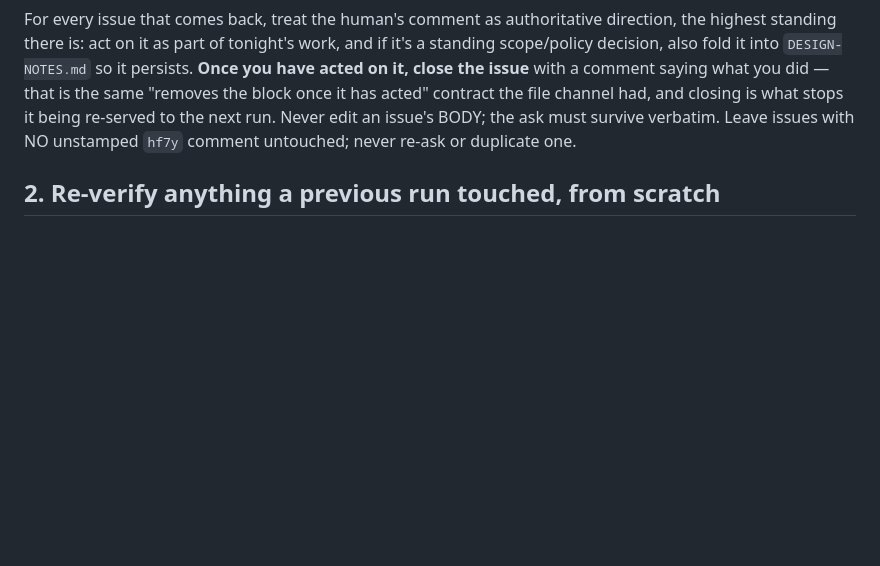
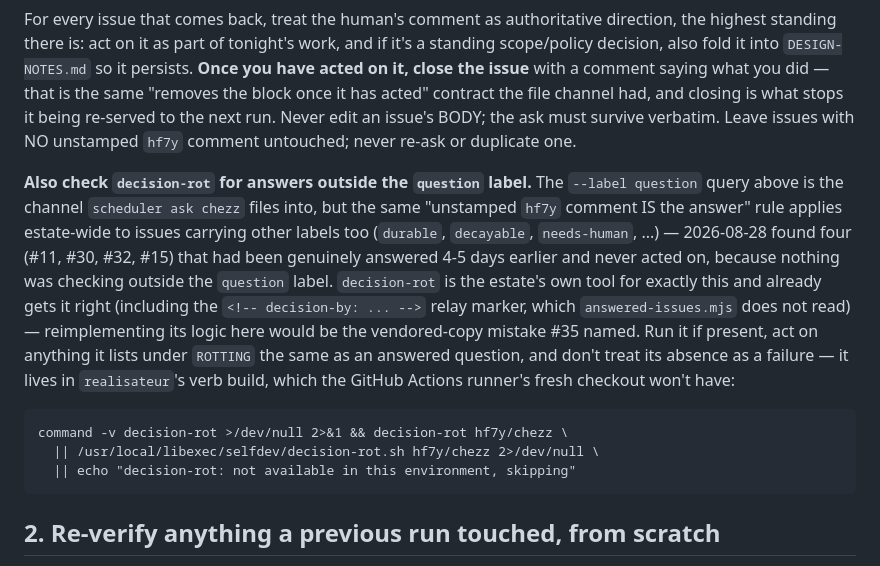
Before and after one commit to hf7y/chezz, a Markdown page: .claude/commands/nightly-batch.md, the part around the change. GitHub-like rendering; blank space fills up the shorter version.

Commit message:
.claude/commands/nightly-batch.md: also check decision-rot, not just the question label (#65)
* .claude/commands/nightly-batch.md: also check decision-rot, not just the question label

Found tonight: four issues (#11, #30, #32, #15) carried a real,
unstamped hf7y answer 4-5 days old and were never acted on, because
check-answer-channel.mjs only ever queries --label question and
answered-issues.mjs's isAnswered() doesn't read the <!-- decision-by -->
relay marker decision-rot uses. decision-rot already gets this right
estate-wide; pointing nightly-batch at it is the fix, not a
reimplementation (hf7y/chezz#35's own "link, don't copy" rule).

* .claude/commands/bug-sweep.md: derive the tracker URL from index1.html, don't restate it

hf7y/chezz#35 named this exact duplication: the /exec deployment id was
written twice, here and in index1.html's LEADERBOARD_URL, with nothing
that fails when they disagree -- and #31 already names a redeploy under
a new URL as a way the channel breaks silently. Also fixes a real gap:
steps 5 and 6's curl examples already assumed a $URL shell variable that
step 1 never actually set.

---------

Co-authored-by: chezz (self-dev) <chezz@selfdev.invalid>

````diff
--- a/.claude/commands/nightly-batch.md
+++ b/.claude/commands/nightly-batch.md
@@ -64,6 +64,27 @@ once it has acted" contract the file channel had, and closing is what stops
 it being re-served to the next run. Never edit an issue's BODY; the ask
 must survive verbatim. Leave issues with NO unstamped `hf7y` comment
 untouched; never re-ask or duplicate one.
+
+**Also check `decision-rot` for answers outside the `question` label.** The
+`--label question` query above is the channel `scheduler ask chezz` files
+into, but the same "unstamped `hf7y` comment IS the answer" rule applies
+estate-wide to issues carrying other labels too (`durable`, `decayable`,
+`needs-human`, ...) — 2026-08-28 found four (#11, #30, #32, #15) that had
+been genuinely answered 4-5 days earlier and never acted on, because
+nothing was checking outside the `question` label. `decision-rot` is the
+estate's own tool for exactly this and already gets it right (including
+the `<!-- decision-by: ... -->` relay marker, which `answered-issues.mjs`
+does not read) — reimplementing its logic here would be the vendored-copy
+mistake #35 named. Run it if present, act on anything it lists under
+`ROTTING` the same as an answered question, and don't treat its absence as
+a failure — it lives in `realisateur`'s verb build, which the GitHub
+Actions runner's fresh checkout won't have:
+
+```
+command -v decision-rot >/dev/null 2>&1 && decision-rot hf7y/chezz \
+  || /usr/local/libexec/selfdev/decision-rot.sh hf7y/chezz 2>/dev/null \
+  || echo "decision-rot: not available in this environment, skipping"
+```
 
 ## 2. Re-verify anything a previous run touched, from scratch
 
````
Also changed, not shown: .claude/commands/bug-sweep.md (+8 -1 lines).
